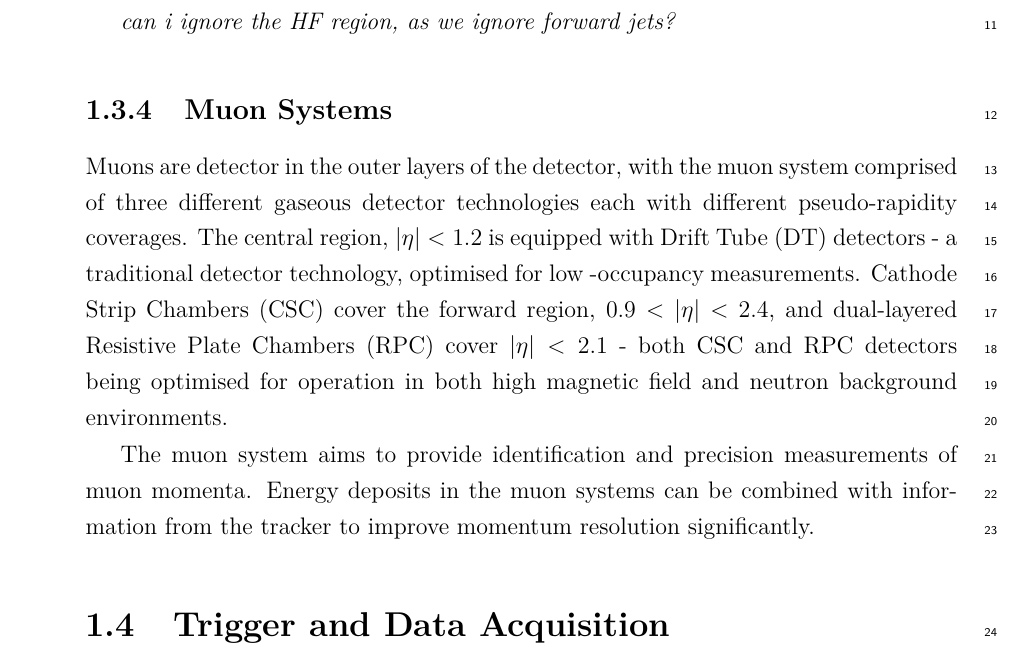
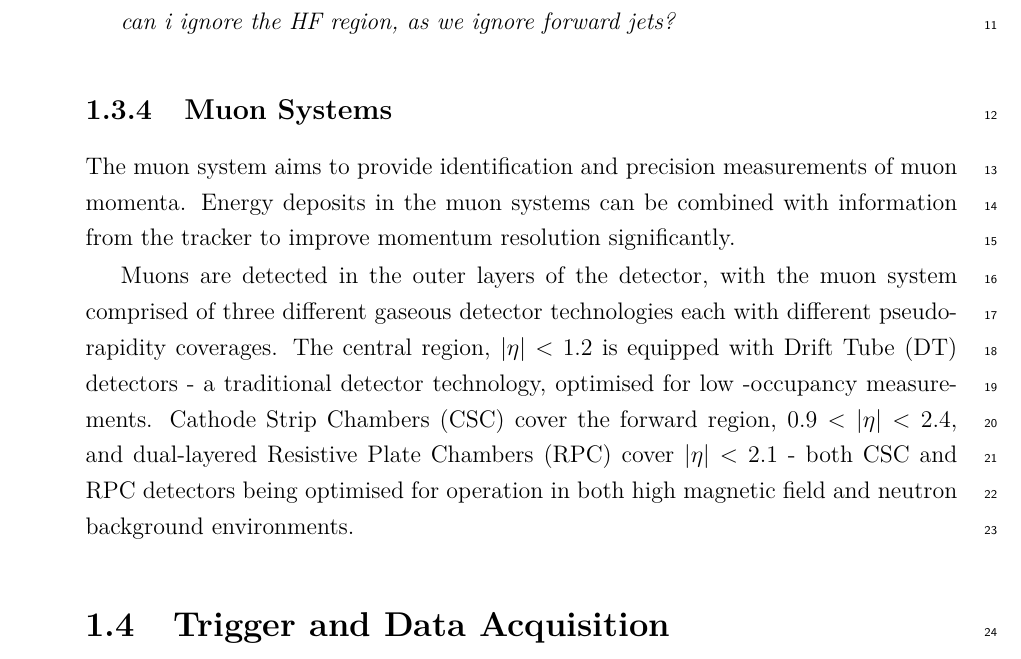
Before and after one commit to dsmiff/thesis-1, a LaTeX thesis (thesis.tex, which reads Chapter3/chapter3.tex): part of page 5 of 10, cut so that both start at the same text. Compiled offline with pdfLaTeX.

Commit message:
re-order muon section

```diff
--- a/Chapter3/chapter3.tex
+++ b/Chapter3/chapter3.tex
@@ -216,7 +216,11 @@ wavelength shifting fibres to be measured in hybrid photo-diodes.
 %   - designed for high magnetic field and neutron backgrounds
 %   - forward and central eta < 2.1
 
-Muons are detector in the outer layers of the detector, with the muon system
+The muon system aims to provide identification and precision measurements of
+muon momenta. Energy deposits in the muon systems can be combined with
+information from the tracker to improve momentum resolution significantly.
+
+Muons are detected in the outer layers of the detector, with the muon system
 comprised of three different gaseous detector technologies each with different
 pseudo-rapidity coverages. The central region, $|\eta|<1.2$ is equipped with
 Drift Tube (DT) detectors - a traditional detector technology, optimised for low
@@ -224,10 +228,6 @@ Drift Tube (DT) detectors - a traditional detector technology, optimised for low
 $0.9 < |\eta| < 2.4$, and dual-layered Resistive Plate Chambers (RPC) cover
 $|\eta| < 2.1$ - both CSC and RPC detectors being optimised for operation in
 both high magnetic field and neutron background environments.
-
-The muon system aims to provide identification and precision measurements of
-muon momenta. Energy deposits in the muon systems can be combined with
-information from the tracker to improve momentum resolution significantly.
 
 %********************************** % Fourth Section  *************************************
 \section{Trigger and Data Acquisition}  %Section - 1.4
```
